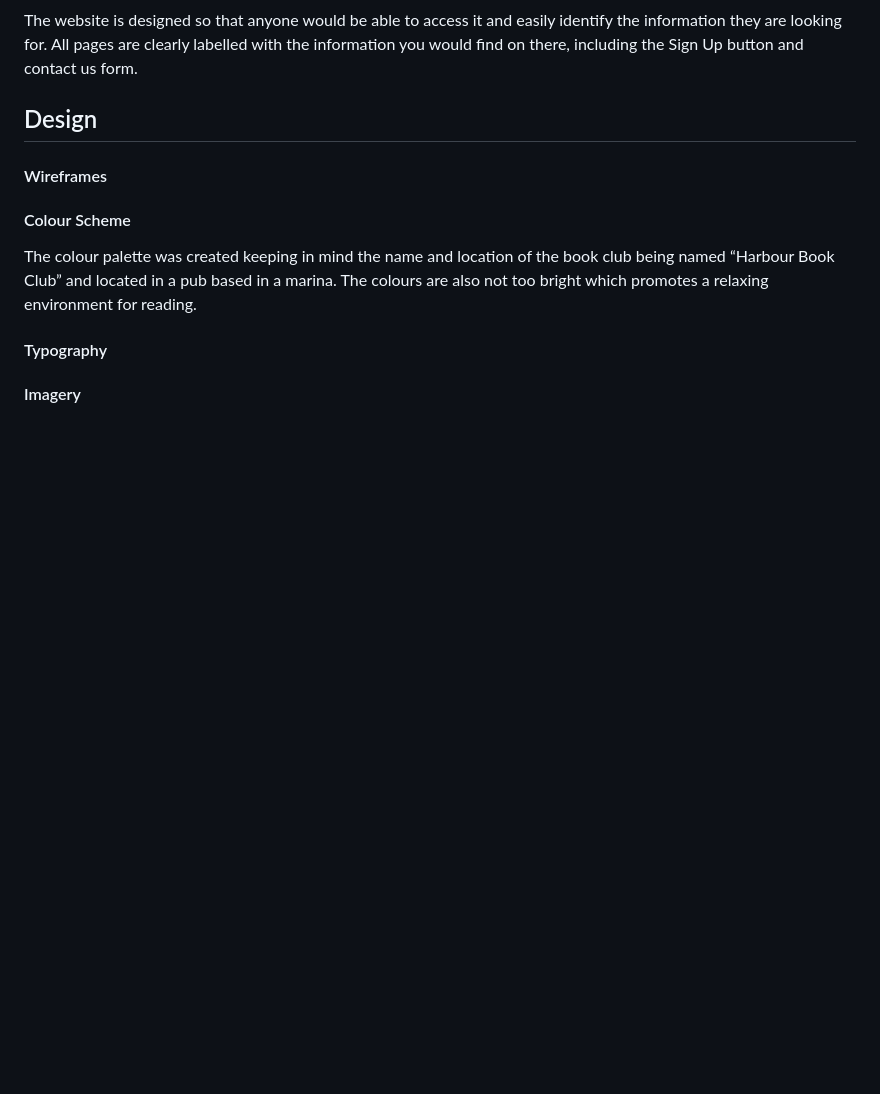
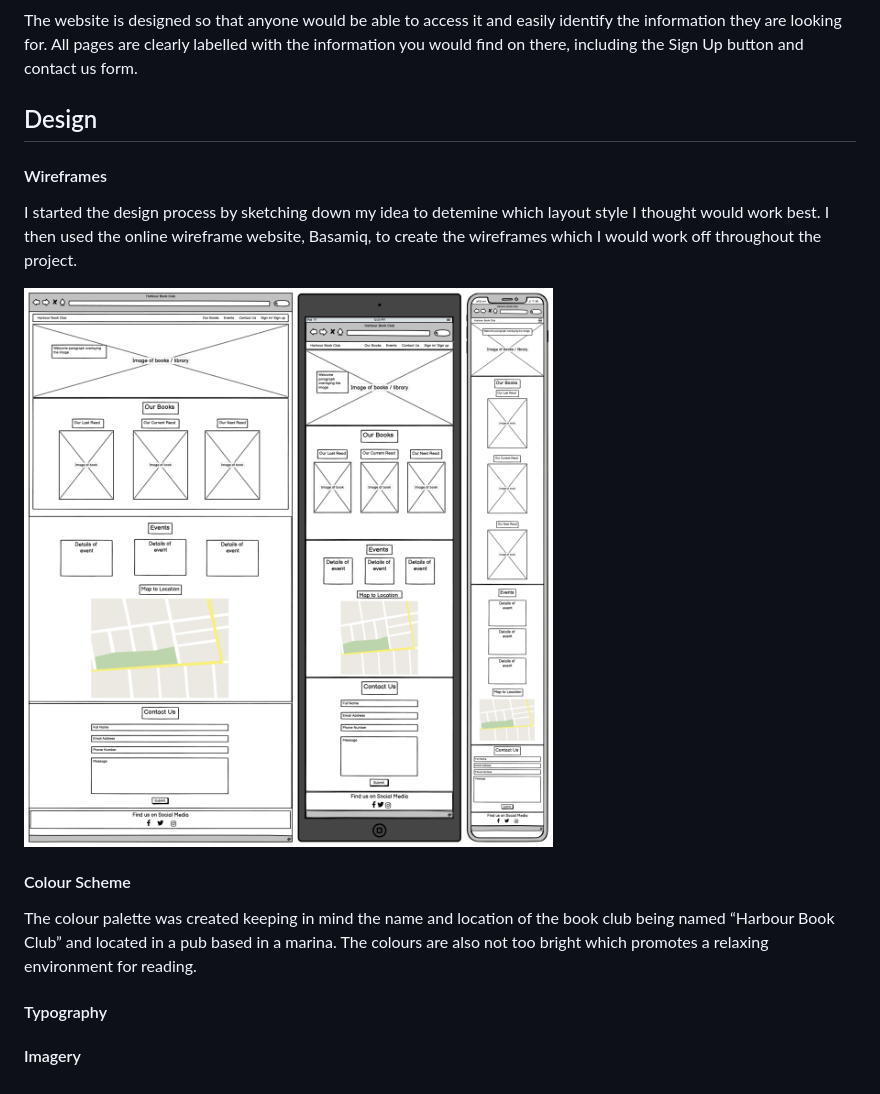
Before and after one commit to amybiggy/harbourbookclub, a Markdown page: README.md, the part around the change. Rendered like a GitHub page; pictures changed too: documentation/wireframes/allwireframes.png (added); blank space fills up the shorter version.

Commit message:
added wireframes to ReadME

```diff
--- a/README.md
+++ b/README.md
@@ -53,6 +53,9 @@ The website is designed so that anyone would be able to access it and easily ide
 ## Design
 
 #### Wireframes
+I started the design process by sketching down my idea to detemine which layout style I thought would work best. I then used the online wireframe website, Basamiq, to create the wireframes which I would work off throughout the project.
+
+![Web browser wireframe](documentation/wireframes/allwireframes.png)
 
 #### Colour Scheme
 The colour palette was created keeping in mind the name and location of the book club being named “Harbour Book Club” and located in a pub based in a marina. The colours are also not too bright which promotes a relaxing environment for reading.
```
